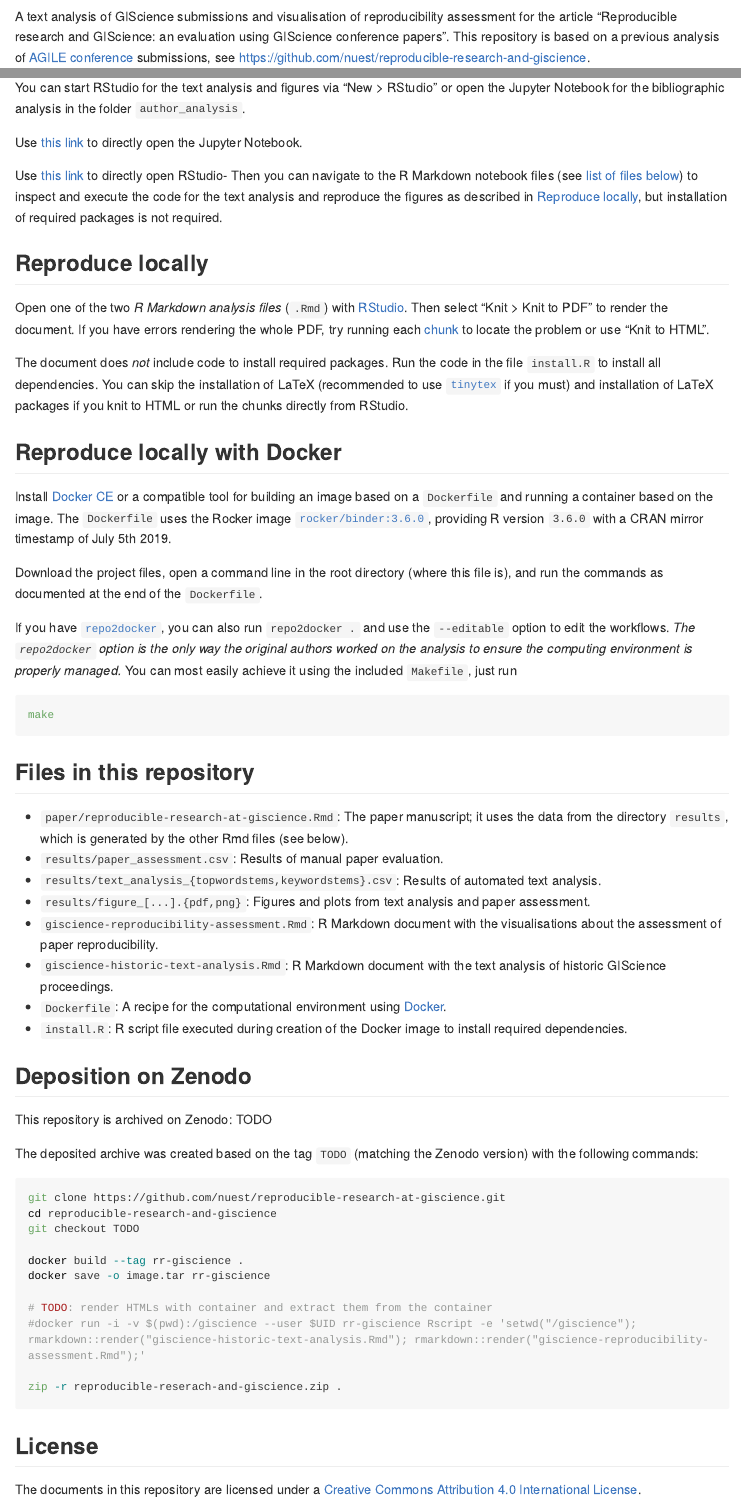
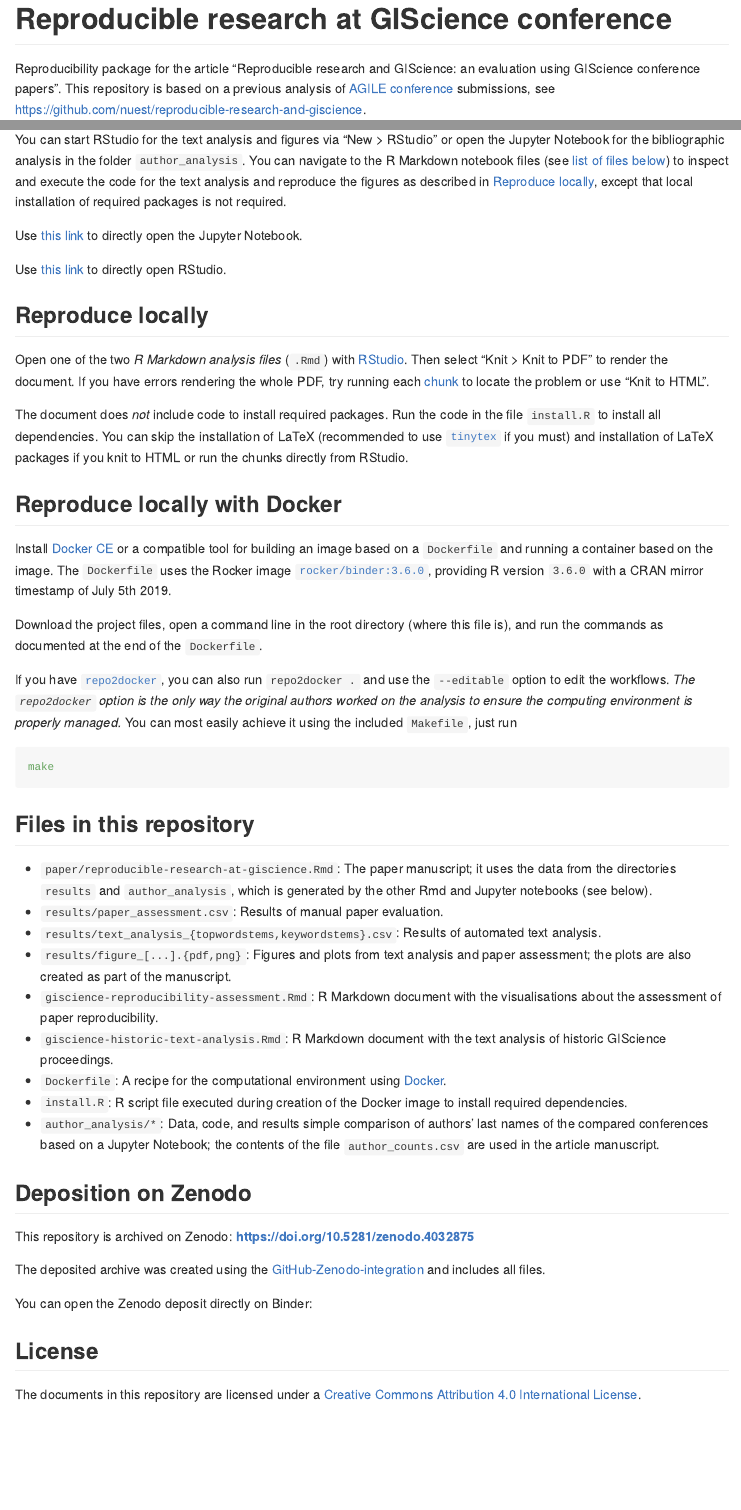
Before and after one commit to nuest/reproducible-research-at-giscience, an R Markdown document (README.Rmd): the page in a window 1100 px wide, from 100 px down before the commit and from 40 px down after it, and a second part further down, joined at a grey line. The pictures show the output file README.md that the author committed with the source, drawn offline in the style of GitHub; long lines of code are wrapped; badge pictures from the web are left out.

Commit message:
update readme and author analysis (add missing code, update text)

````diff
--- a/README.Rmd
+++ b/README.Rmd
@@ -1,9 +1,9 @@
 ---
 output: github_document
-title: Reproducible research at GIScience
+title: Reproducible research at GIScience conference
 ---
 
-A text analysis of GIScience submissions and visualisation of reproducibility assessment for the article "Reproducible research and GIScience: an evaluation using GIScience conference papers".
+Reproducibility package for the article "Reproducible research and GIScience: an evaluation using GIScience conference papers".
 This repository is based on a previous analysis of [AGILE conference](https://agile-online.org/conference) submissions, see [https://github.com/nuest/reproducible-research-and-giscience](https://github.com/nuest/reproducible-research-and-giscience).
 
 <!--
@@ -19,11 +19,11 @@ It uses the current version of the branch `master` in the repository, but you ca
 [![Binder](https://mybinder.org/badge_logo.svg)](https://mybinder.org/v2/gh/nuest/reproducible-research-at-giscience/master?urlpath=rstudio)
 
 You can start RStudio for the text analysis and figures via "New > RStudio" or open the Jupyter Notebook for the bibliographic analysis in the folder `author_analysis`.
+You can navigate to the R Markdown notebook files (see [list of files below](#files-in-this-repository)) to inspect and execute the code for the text analysis and reproduce the figures as described in [Reproduce locally](#reproduce-locally), except that local installation of required packages is not required.
 
 Use [this link](https://mybinder.org/v2/zenodo/10.5281/zenodo.4032875/?filepath=author_analysis/BibTex_handling.ipynb) to directly open the Jupyter Notebook.
 
-Use [this link](https://mybinder.org/v2/gh/nuest/reproducible-research-at-giscience/master?urlpath=rstudio) to directly open RStudio-
-Then you can navigate to the R Markdown notebook files (see [list of files below](#files-in-this-repository)) to inspect and execute the code for the text analysis and reproduce the figures as described in [Reproduce locally](#reproduce-locally), but installation of required packages is not required.
+Use [this link](https://mybinder.org/v2/gh/nuest/reproducible-research-at-giscience/master?urlpath=rstudio) to directly open RStudio.
 
 ## Reproduce locally
 
@@ -52,34 +52,23 @@ make
 
 ## Files in this repository
 
-- `paper/reproducible-research-at-giscience.Rmd`: The paper manuscript; it uses the data from the directory `results`, which is generated by the other Rmd files (see below).
+- `paper/reproducible-research-at-giscience.Rmd`: The paper manuscript; it uses the data from the directories `results` and `author_analysis`, which is generated by the other Rmd and Jupyter notebooks (see below).
 - `results/paper_assessment.csv`: Results of manual paper evaluation.
 - `results/text_analysis_{topwordstems,keywordstems}.csv`: Results of automated text analysis.
-- `results/figure_[...].{pdf,png}`: Figures and plots from text analysis and paper assessment.
+- `results/figure_[...].{pdf,png}`: Figures and plots from text analysis and paper assessment; the plots are also created as part of the manuscript.
 - `giscience-reproducibility-assessment.Rmd`: R Markdown document with the visualisations about the assessment of paper reproducibility.
 - `giscience-historic-text-analysis.Rmd`: R Markdown document with the text analysis of historic GIScience proceedings.
 - `Dockerfile`: A recipe for the computational environment using [Docker](https://en.wikipedia.org/wiki/Docker_(software)).
 - `install.R`: R script file executed during creation of the Docker image to install required dependencies.
+- `author_analysis/*`: Data, code, and results simple comparison of authors' last names of the compared conferences based on a Jupyter Notebook; the contents of the file `author_counts.csv` are used in the article manuscript.
 
 ## Deposition on Zenodo
 
-This repository is archived on Zenodo: TODO
+This repository is archived on Zenodo: **https://doi.org/10.5281/zenodo.4032875**
 
-The deposited archive was created based on the tag `TODO` (matching the Zenodo version) with the following commands:
+The deposited archive was created using the [GitHub-Zenodo-integration](https://guides.github.com/activities/citable-code/) and includes all files.
 
-```bash
-git clone https://github.com/nuest/reproducible-research-at-giscience.git
-cd reproducible-research-and-giscience
-git checkout TODO
-
-docker build --tag rr-giscience .
-docker save -o image.tar rr-giscience
-
-# TODO: render HTMLs with container and extract them from the container
-#docker run -i -v $(pwd):/giscience --user $UID rr-giscience Rscript -e 'setwd("/giscience"); rmarkdown::render("giscience-historic-text-analysis.Rmd"); rmarkdown::render("giscience-reproducibility-assessment.Rmd");'
-
-zip -r reproducible-reserach-and-giscience.zip .
-```
+You can open the Zenodo deposit directly on Binder: [![Binder](https://mybinder.org/badge_logo.svg)](https://mybinder.org/v2/zenodo/10.5281/zenodo.4032875/)
 
 ## License
 
````
Also changed, not shown: README.md, 1 other file.
